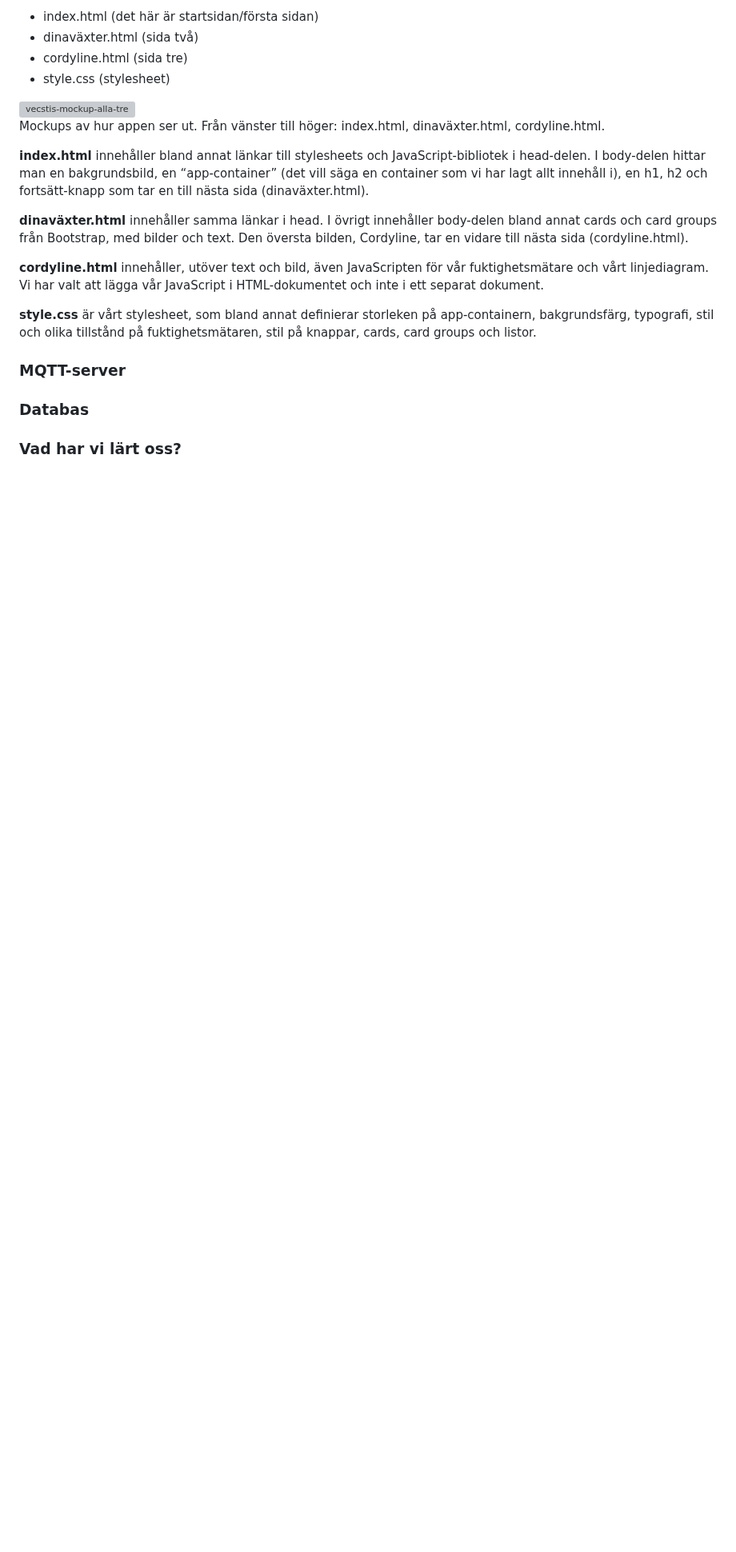
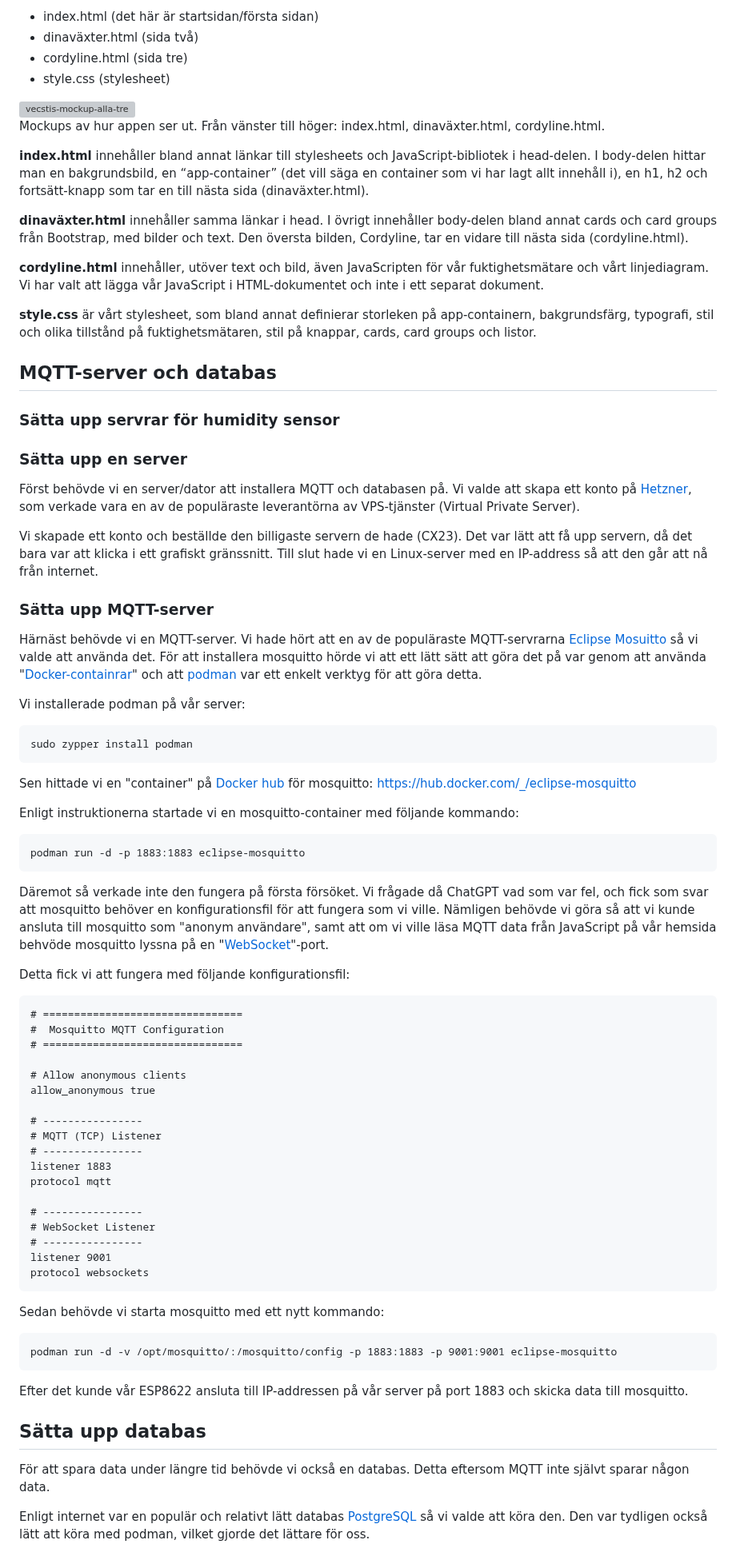
Before and after one commit to saronkahsay/Projekt-Fuktsensor-Grupp-3, a Markdown page: README.md, the part around one of its changes. Shown at 80% size. GitHub-like rendering; blank space fills up the shorter version; grey boxes are pictures that could not be loaded.

```diff
--- a/README.md
+++ b/README.md
@@ -122,8 +121,83 @@ Mockups av hur appen ser ut. Från vänster till höger: index.html, dinaväxter
 
 **style.css** är vårt stylesheet, som bland annat definierar storleken på app-containern, bakgrundsfärg, typografi, stil och olika tillstånd på fuktighetsmätaren, stil på knappar, cards, card groups och listor.
 
-### MQTT-server
+## MQTT-server och databas
 
-### Databas
+### Sätta upp servrar för humidity sensor
 
-### Vad har vi lärt oss?
+
+<a id="orgd879e01"></a>
+
+### Sätta upp en server
+
+Först behövde vi en server/dator att installera MQTT och databasen på.
+Vi valde att skapa ett konto på [Hetzner](https://www.hetzner.com/), som verkade vara en av de populäraste
+leverantörna av VPS-tjänster (Virtual Private Server).
+
+Vi skapade ett konto och beställde den billigaste servern de hade (CX23).
+Det var lätt att få upp servern, då det bara var att klicka i ett grafiskt gränssnitt.
+Till slut hade vi en Linux-server med en IP-address så att den går att nå från internet.
+
+
+<a id="orgf8262bf"></a>
+
+### Sätta upp MQTT-server
+
+Härnäst behövde vi en MQTT-server.
+Vi hade hört att en av de populäraste MQTT-servrarna [Eclipse Mosuitto](https://mosquitto.org/) så vi valde att använda det.
+För att installera mosquitto hörde vi att ett lätt sätt att göra det på var genom att använda
+"[Docker-containrar](https://www.docker.com/resources/what-container/)" och att [podman](https://podman.io/) var ett enkelt verktyg för att göra detta.
+
+Vi installerade podman på vår server:
+
+    sudo zypper install podman
+
+Sen hittade vi en "container" på [Docker hub](https://hub.docker.com/) för mosquitto: <https://hub.docker.com/_/eclipse-mosquitto>
+
+Enligt instruktionerna startade vi en mosquitto-container med följande kommando:
+
+    podman run -d -p 1883:1883 eclipse-mosquitto
+
+Däremot så verkade inte den fungera på första försöket.
+Vi frågade då ChatGPT vad som var fel, och fick som svar att mosquitto behöver en konfigurationsfil
+för att fungera som vi ville.
+Nämligen behövde vi göra så att vi kunde ansluta till mosquitto som "anonym användare", samt att
+om vi ville läsa MQTT data från JavaScript på vår hemsida behvöde mosquitto lyssna på en "[WebSocket](https://en.wikipedia.org/wiki/WebSocket)"-port.
+
+Detta fick vi att fungera med följande konfigurationsfil:
+
+    # ================================
+    #  Mosquitto MQTT Configuration
+    # ================================
+
+    # Allow anonymous clients
+    allow_anonymous true
+
+    # ----------------
+    # MQTT (TCP) Listener
+    # ----------------
+    listener 1883
+    protocol mqtt
+
+    # ----------------
+    # WebSocket Listener
+    # ----------------
+    listener 9001
+    protocol websockets
+
+Sedan behövde vi starta mosquitto med ett nytt kommando:
+
+    podman run -d -v /opt/mosquitto/:/mosquitto/config -p 1883:1883 -p 9001:9001 eclipse-mosquitto
+
+Efter det kunde vår ESP8622 ansluta till IP-addressen på vår server på port 1883 och skicka data till mosquitto.
+
+
+<a id="orgbd14719"></a>
+
+## Sätta upp databas
+
+För att spara data under längre tid behövde vi också en databas. Detta eftersom MQTT inte självt sparar någon data.
+
+Enligt internet var en populär och relativt lätt databas [PostgreSQL](https://www.postgresql.org/) så vi valde att köra den.
+Den var tydligen också lätt att köra med podman, vilket gjorde det lättare för oss.
+
```
Also changed, not shown: other parts of README.md (+61 -12 lines).
